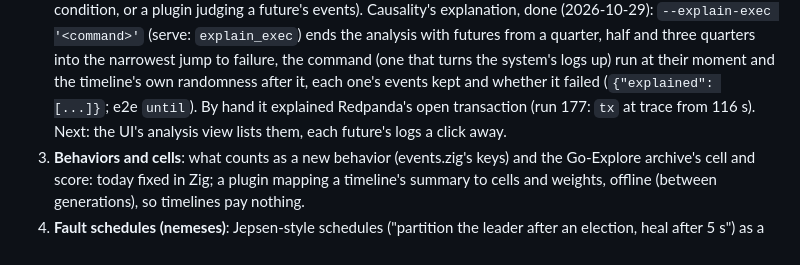
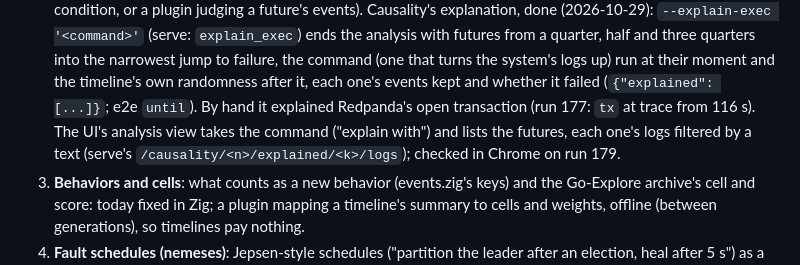
Before and after one commit to pfeodrippe/determinismo, a Markdown page: docs/PLAN.md, the part around the change. GitHub-like rendering.

Commit message:
PLAN: the explanation in the UI

```diff
--- a/docs/PLAN.md
+++ b/docs/PLAN.md
@@ -34,8 +34,9 @@ To make pluggable (none changes what a timeline does, only what is looked at or
    the narrowest jump to failure, the command (one that turns the system's logs up) run at
    their moment and the timeline's own randomness after it, each one's events kept and whether
    it failed (`{"explained": [...]}`; e2e `until`). By hand it explained Redpanda's open
-   transaction (run 177: `tx` at trace from 116 s). Next: the UI's analysis view lists them,
-   each future's logs a click away.
+   transaction (run 177: `tx` at trace from 116 s). The UI's analysis view takes the command
+   ("explain with") and lists the futures, each one's logs filtered by a text (serve's
+   `/causality/<n>/explained/<k>/logs`); checked in Chrome on run 179.
 3. **Behaviors and cells**: what counts as a new behavior (events.zig's keys) and the
    Go-Explore archive's cell and score: today fixed in Zig; a plugin mapping a timeline's
    summary to cells and weights, offline (between generations), so timelines pay nothing.
```
